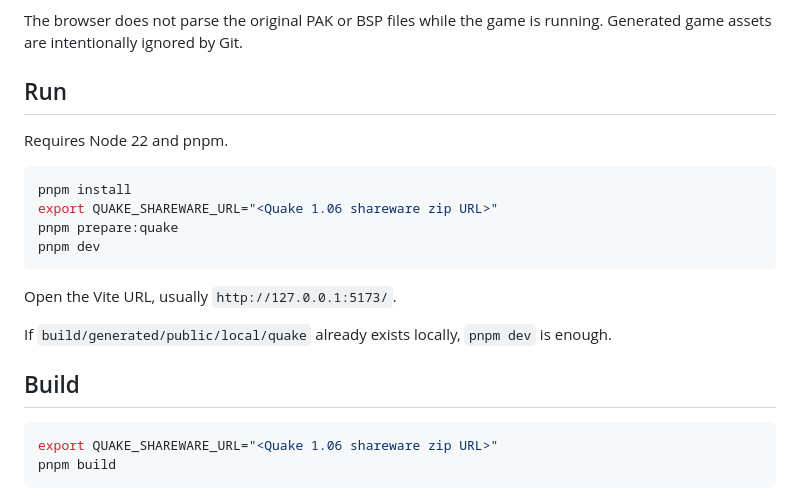
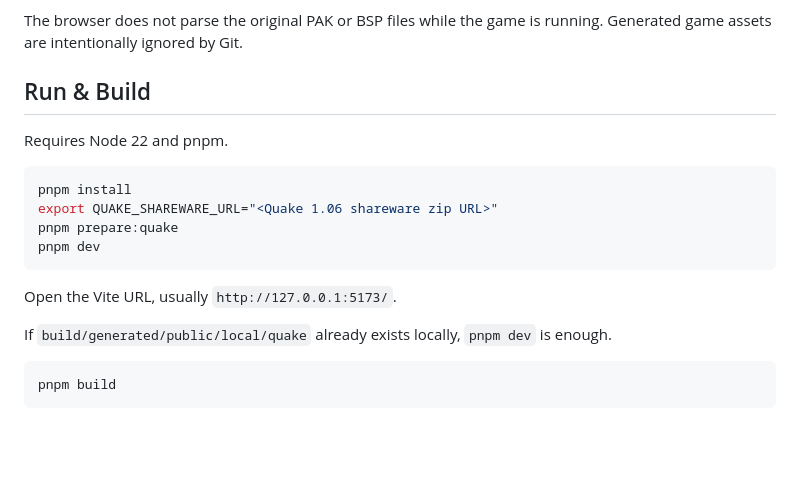
Before and after one commit to LayoutitStudio/cssQuake, a Markdown page: README.md, the part around the change. Rendered like a GitHub page; blank space fills up the shorter version.

Commit message:
docs: combine run and build sections

````diff
--- a/README.md
+++ b/README.md
@@ -24,7 +24,7 @@ At runtime, `src/quake/QuakeApp.ts` loads the prepared map JSON and mounts it in
 
 The browser does not parse the original PAK or BSP files while the game is running. Generated game assets are intentionally ignored by Git.
 
-## Run
+## Run & Build
 
 Requires Node 22 and pnpm.
 
@@ -39,10 +39,7 @@ Open the Vite URL, usually `http://127.0.0.1:5173/`.
 
 If `build/generated/public/local/quake` already exists locally, `pnpm dev` is enough.
 
-## Build
-
 ```sh
-export QUAKE_SHAREWARE_URL="<Quake 1.06 shareware zip URL>"
 pnpm build
 ```
 
````
